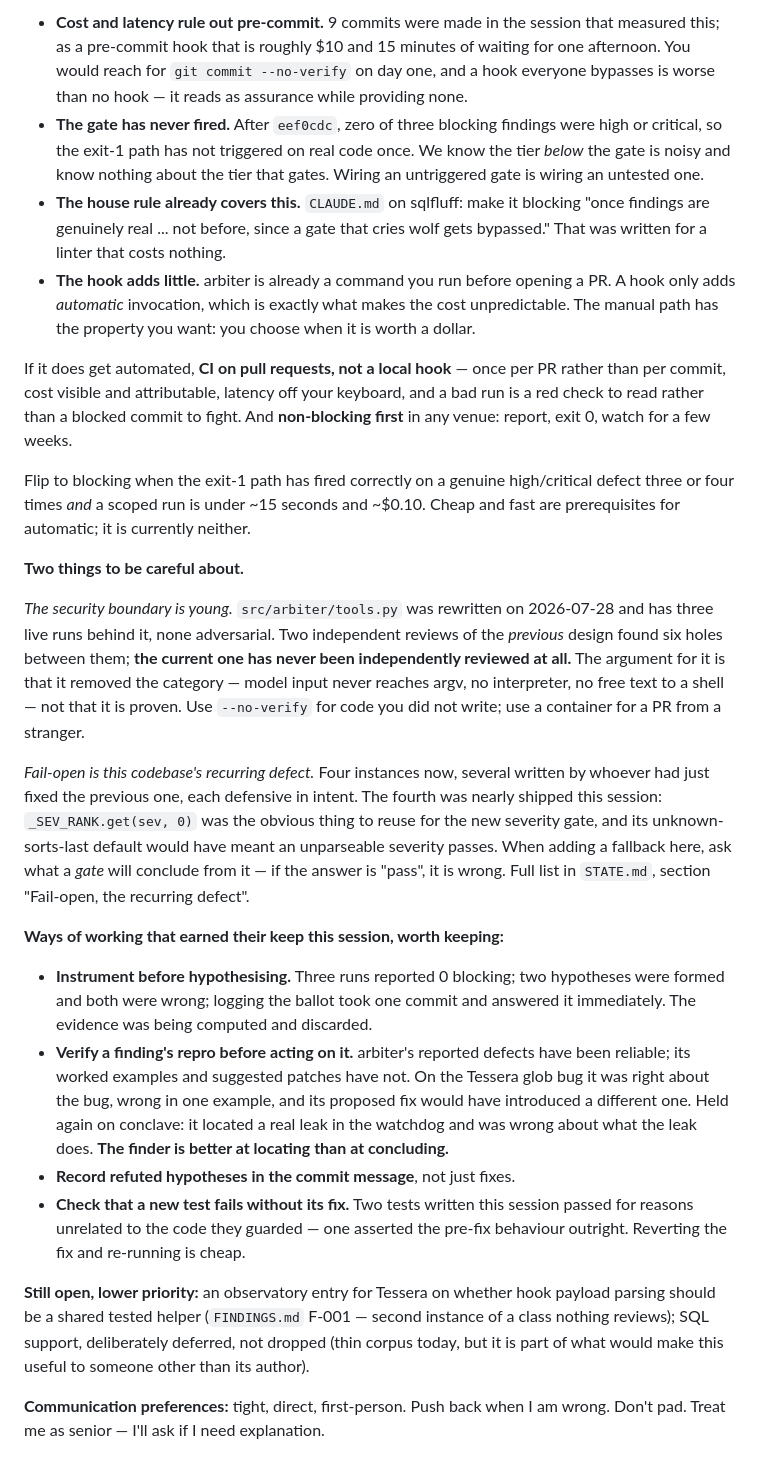
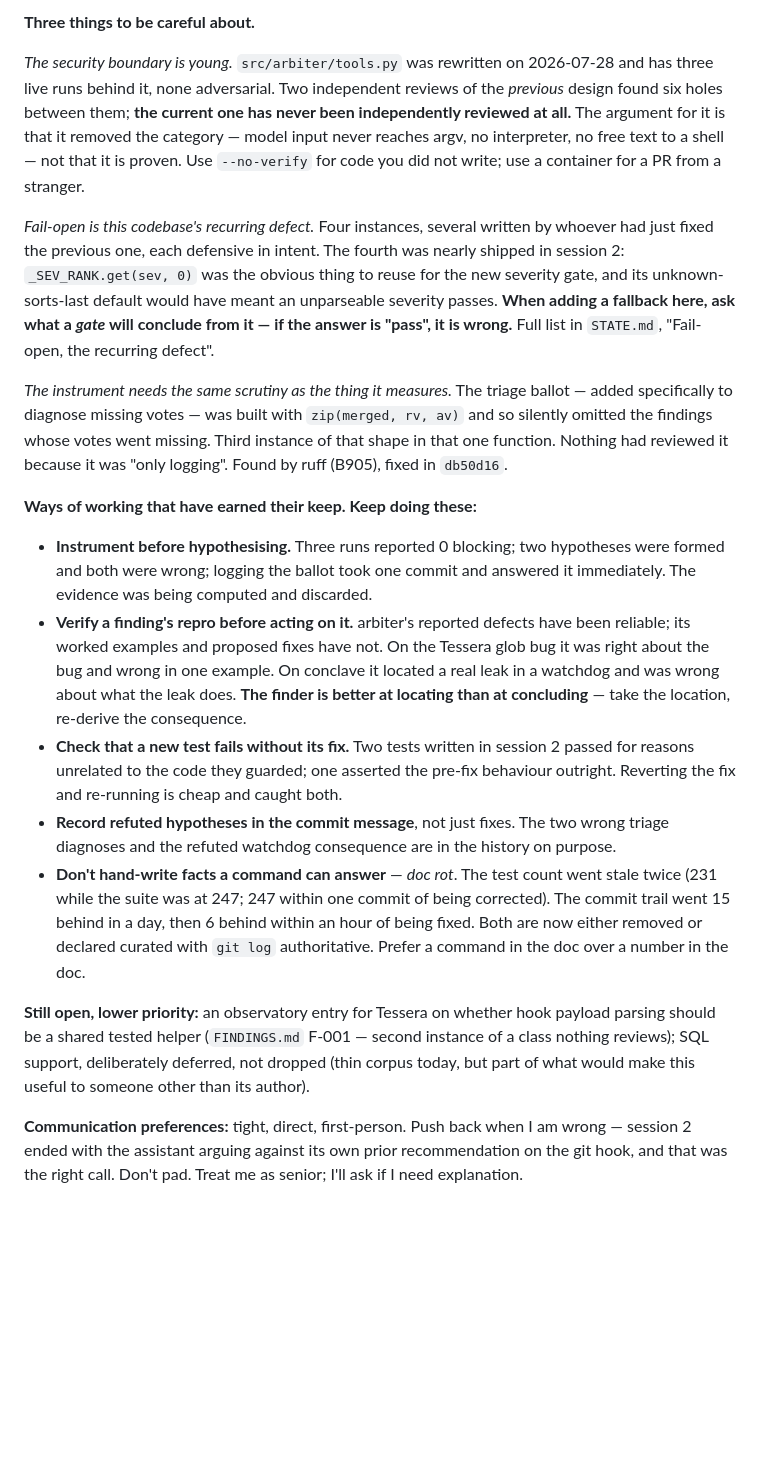
Before and after one commit to lciacci/arbiter, a Markdown page: docs/NEXT_SESSION.md, the part around one of its changes. Rendered like a GitHub page; blank space fills up the shorter version.

```diff
--- a/docs/NEXT_SESSION.md
+++ b/docs/NEXT_SESSION.md
@@ -67,32 +70,5 @@ exit-code table:
 
-- **Cost and latency rule out pre-commit.** 9 commits were made in the session
-  that measured this; as a pre-commit hook that is roughly $10 and 15 minutes of
-  waiting for one afternoon. You would reach for `git commit --no-verify` on day
-  one, and a hook everyone bypasses is worse than no hook — it reads as
-  assurance while providing none.
-- **The gate has never fired.** After `eef0cdc`, zero of three blocking findings
-  were high or critical, so the exit-1 path has not triggered on real code once.
-  We know the tier *below* the gate is noisy and know nothing about the tier that
-  gates. Wiring an untriggered gate is wiring an untested one.
-- **The house rule already covers this.** `CLAUDE.md` on sqlfluff: make it
-  blocking "once findings are genuinely real ... not before, since a gate that
-  cries wolf gets bypassed." That was written for a linter that costs nothing.
-- **The hook adds little.** arbiter is already a command you run before opening a
-  PR. A hook only adds *automatic* invocation, which is exactly what makes the
-  cost unpredictable. The manual path has the property you want: you choose when
-  it is worth a dollar.
-
-If it does get automated, **CI on pull requests, not a local hook** — once per PR
-rather than per commit, cost visible and attributable, latency off your keyboard,
-and a bad run is a red check to read rather than a blocked commit to fight. And
-**non-blocking first** in any venue: report, exit 0, watch for a few weeks.
-
-Flip to blocking when the exit-1 path has fired correctly on a genuine
-high/critical defect three or four times *and* a scoped run is under ~15 seconds
-and ~$0.10. Cheap and fast are prerequisites for automatic; it is currently
-neither.
-
-**Two things to be careful about.**
+**Three things to be careful about.**
 
 *The security boundary is young.* `src/arbiter/tools.py` was rewritten on
 2026-07-28 and has three live runs behind it, none adversarial. Two independent
@@ -102,35 +78,50 @@ removed the category — model input never reaches argv, no interpreter, no free
 text to a shell — not that it is proven. Use `--no-verify` for code you did not
 write; use a container for a PR from a stranger.
 
-*Fail-open is this codebase's recurring defect.* Four instances now, several
-written by whoever had just fixed the previous one, each defensive in intent.
-The fourth was nearly shipped this session: `_SEV_RANK.get(sev, 0)` was the
-obvious thing to reuse for the new severity gate, and its unknown-sorts-last
-default would have meant an unparseable severity passes. When adding a fallback
-here, ask what a *gate* will conclude from it — if the answer is "pass", it is
-wrong. Full list in `STATE.md`, section "Fail-open, the recurring defect".
+*Fail-open is this codebase's recurring defect.* Four instances, several written
+by whoever had just fixed the previous one, each defensive in intent. The fourth
+was nearly shipped in session 2: `_SEV_RANK.get(sev, 0)` was the obvious thing to
+reuse for the new severity gate, and its unknown-sorts-last default would have
+meant an unparseable severity passes. **When adding a fallback here, ask what a
+*gate* will conclude from it — if the answer is "pass", it is wrong.** Full list
+in `STATE.md`, "Fail-open, the recurring defect".
 
-**Ways of working that earned their keep this session, worth keeping:**
+*The instrument needs the same scrutiny as the thing it measures.* The triage
+ballot — added specifically to diagnose missing votes — was built with
+`zip(merged, rv, av)` and so silently omitted the findings whose votes went
+missing. Third instance of that shape in that one function. Nothing had reviewed
+it because it was "only logging". Found by ruff (B905), fixed in `db50d16`.
+
+**Ways of working that have earned their keep. Keep doing these:**
 
 - **Instrument before hypothesising.** Three runs reported 0 blocking; two
   hypotheses were formed and both were wrong; logging the ballot took one commit
   and answered it immediately. The evidence was being computed and discarded.
 - **Verify a finding's repro before acting on it.** arbiter's reported defects
-  have been reliable; its worked examples and suggested patches have not. On the
-  Tessera glob bug it was right about the bug, wrong in one example, and its
-  proposed fix would have introduced a different one. Held again on conclave:
-  it located a real leak in the watchdog and was wrong about what the leak does.
-  **The finder is better at locating than at concluding.**
-- **Record refuted hypotheses in the commit message**, not just fixes.
-- **Check that a new test fails without its fix.** Two tests written this
-  session passed for reasons unrelated to the code they guarded — one asserted
-  the pre-fix behaviour outright. Reverting the fix and re-running is cheap.
+  have been reliable; its worked examples and proposed fixes have not. On the
+  Tessera glob bug it was right about the bug and wrong in one example. On
+  conclave it located a real leak in a watchdog and was wrong about what the leak
+  does. **The finder is better at locating than at concluding** — take the
+  location, re-derive the consequence.
+- **Check that a new test fails without its fix.** Two tests written in session 2
+  passed for reasons unrelated to the code they guarded; one asserted the pre-fix
+  behaviour outright. Reverting the fix and re-running is cheap and caught both.
+- **Record refuted hypotheses in the commit message**, not just fixes. The two
+  wrong triage diagnoses and the refuted watchdog consequence are in the history
+  on purpose.
+- **Don't hand-write facts a command can answer** — *doc rot*. The test count went
+  stale twice (231 while the suite was at 247; 247 within one commit of being
+  corrected). The commit trail went 15 behind in a day, then 6 behind within an
+  hour of being fixed. Both are now either removed or declared curated with
+  `git log` authoritative. Prefer a command in the doc over a number in the doc.
 
 **Still open, lower priority:** an observatory entry for Tessera on whether hook
 payload parsing should be a shared tested helper (`FINDINGS.md` F-001 — second
 instance of a class nothing reviews); SQL support, deliberately deferred, not
-dropped (thin corpus today, but it is part of what would make this useful to
-someone other than its author).
+dropped (thin corpus today, but part of what would make this useful to someone
+other than its author).
 
 **Communication preferences:** tight, direct, first-person. Push back when I am
-wrong. Don't pad. Treat me as senior — I'll ask if I need explanation.
+wrong — session 2 ended with the assistant arguing against its own prior
+recommendation on the git hook, and that was the right call. Don't pad. Treat me
+as senior; I'll ask if I need explanation.
```
Also changed, not shown: other parts of docs/NEXT_SESSION.md (+40 -37 lines).
